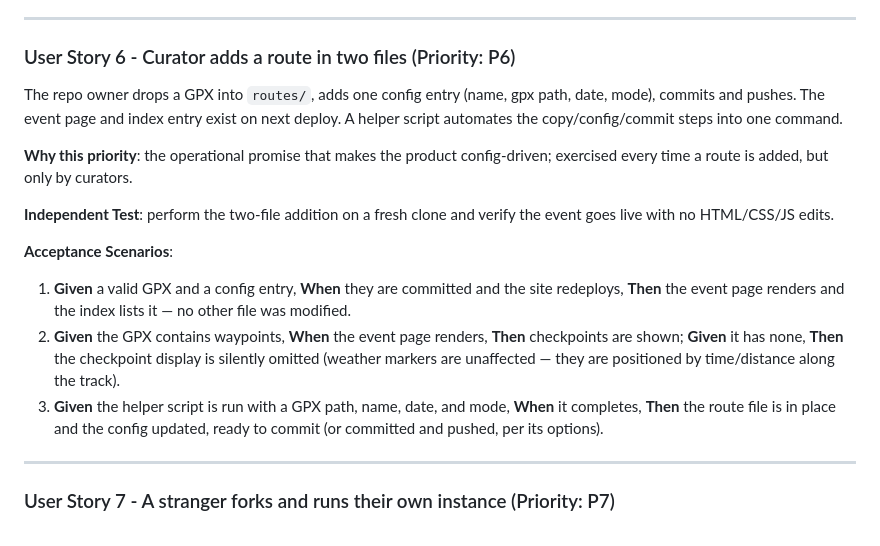
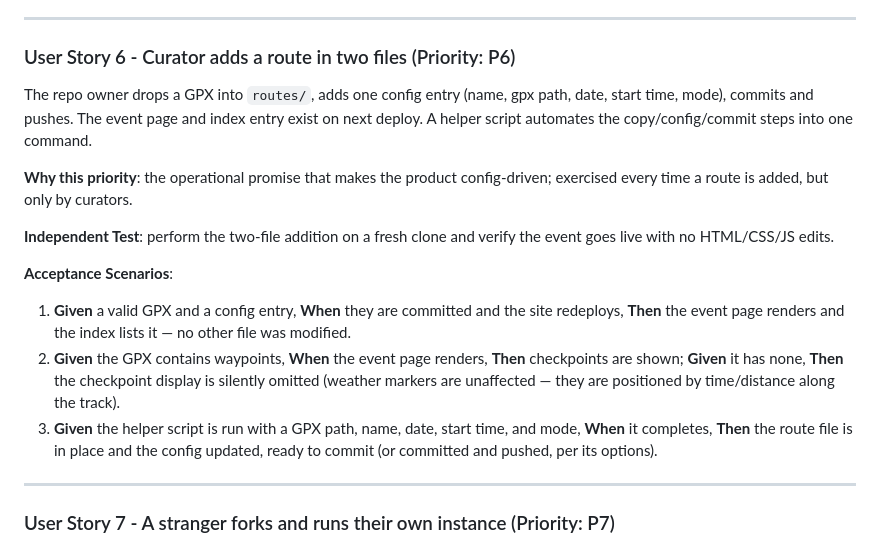
Before and after one commit to adiacov/velometeo, a Markdown page: specs/001-velometeo-mvp/spec.md, the part around one of its changes. Drawn GitHub-style.

```diff
--- a/specs/001-velometeo-mvp/spec.md
+++ b/specs/001-velometeo-mvp/spec.md
@@ -229,7 +245,8 @@ verify persistence; switch provider and verify data changes accordingly.
 ### User Story 6 - Curator adds a route in two files (Priority: P6)
 
 The repo owner drops a GPX into `routes/`, adds one config entry (name, gpx
-path, date, mode), commits and pushes. The event page and index entry exist
+path, date, start time, mode), commits and pushes. The event page and index
+entry exist
 on next deploy. A helper script automates the copy/config/commit steps into
 one command.
 
@@ -248,7 +265,8 @@ verify the event goes live with no HTML/CSS/JS edits.
    **Then** checkpoints are shown; **Given** it has none, **Then** the
    checkpoint display is silently omitted (weather markers are unaffected —
    they are positioned by time/distance along the track).
-3. **Given** the helper script is run with a GPX path, name, date, and mode,
+3. **Given** the helper script is run with a GPX path, name, date, start
+   time, and mode,
    **When** it completes, **Then** the route file is in place and the config
    updated, ready to commit (or committed and pushed, per its options).
 
```
Also changed, not shown: other parts of specs/001-velometeo-mvp/spec.md (+39 -12 lines), 1 other file.
